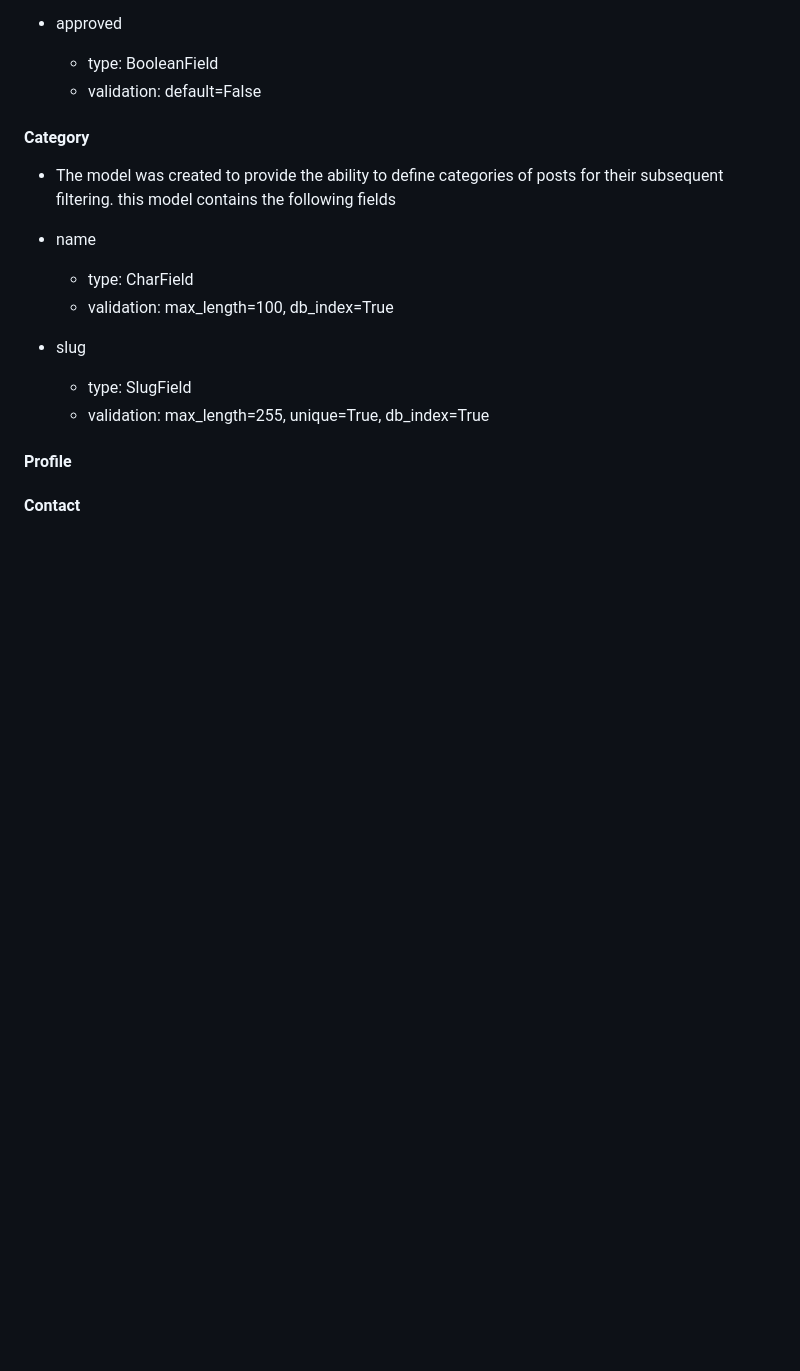
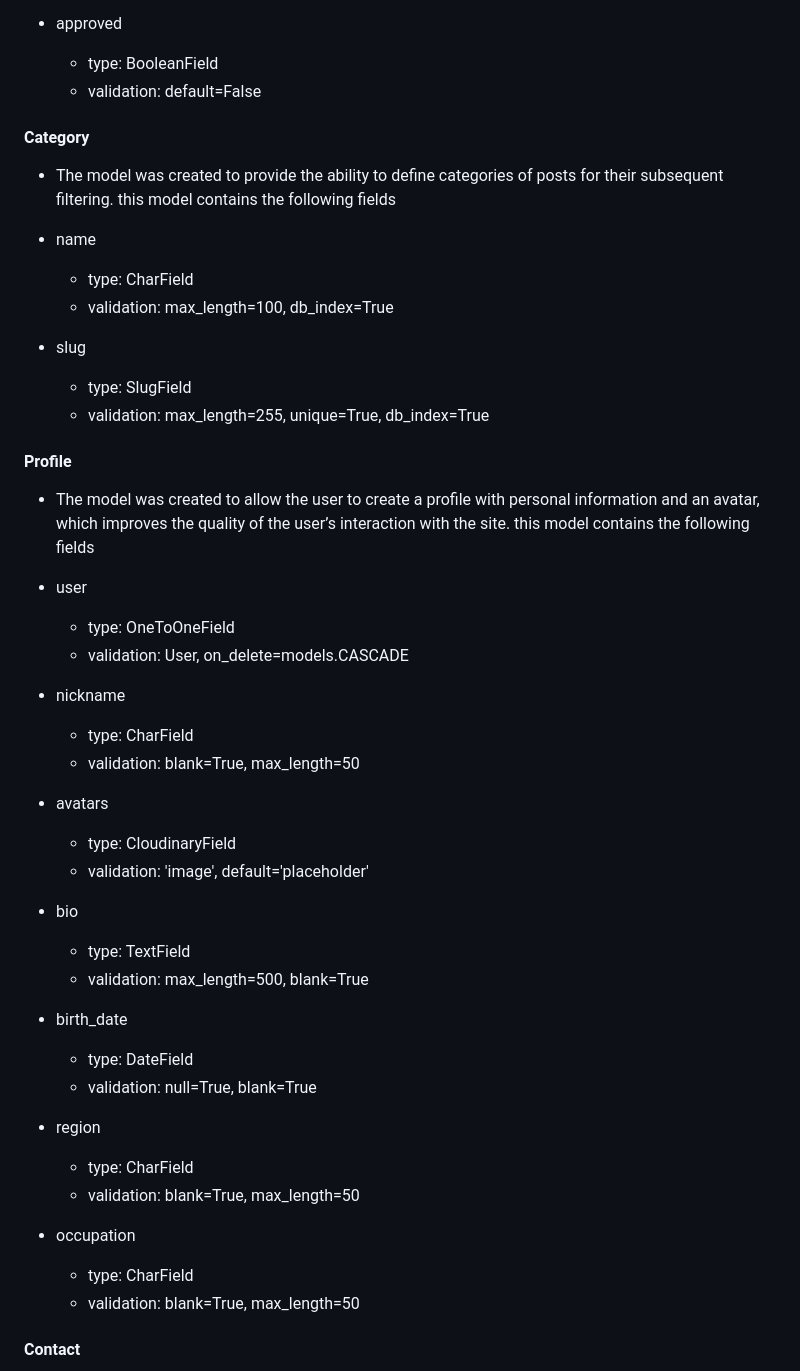
Before and after one commit to Belan-Mihail/cooking-blog, a Markdown page: README.md, the part around the change. Rendered like a GitHub page; blank space fills up the shorter version.

Commit message:
Add description to profile model in README

```diff
--- a/README.md
+++ b/README.md
@@ -469,27 +469,38 @@ The site structure is designed to ensure maximum ease of use. Also, much attenti
 
 #### Profile
 
+- The model was created to allow the user to create a profile with personal information and an avatar, which improves the quality of the user’s interaction with the site. this model contains the following fields
+
+- user
+   - type: OneToOneField
+   - validation: User, on_delete=models.CASCADE
+
+- nickname
+   - type: CharField
+   - validation: blank=True, max_length=50
+
+- avatars
+   - type: CloudinaryField
+   - validation: 'image', default='placeholder'
+
+- bio
+   - type: TextField
+   - validation: max_length=500, blank=True
+
+- birth_date
+   - type: DateField
+   - validation: null=True, blank=True
+
+- region
+   - type: CharField
+   - validation: blank=True, max_length=50
+
+- occupation
+   - type: CharField
+   - validation: blank=True, max_length=50
+
 #### Contact
 
-
-
-
-
-<!-- class Profile(models.Model):
-    """
-    Profile Model
-    """
-    user = models.OneToOneField(User, on_delete=models.CASCADE)
-    nickname = models.CharField(blank=True, max_length=50)
-    avatar = CloudinaryField('image', default='placeholder')
-    bio = models.TextField(max_length=500, blank=True)
-    birth_date = models.DateField(null=True, blank=True)
-    region = models.CharField(blank=True, max_length=50)
-    occupation = models.CharField(blank=True, max_length=50)
-
-
-    def __str__(self):
-        return self.user.username
 
 
 class Contact(models.Model):
```
